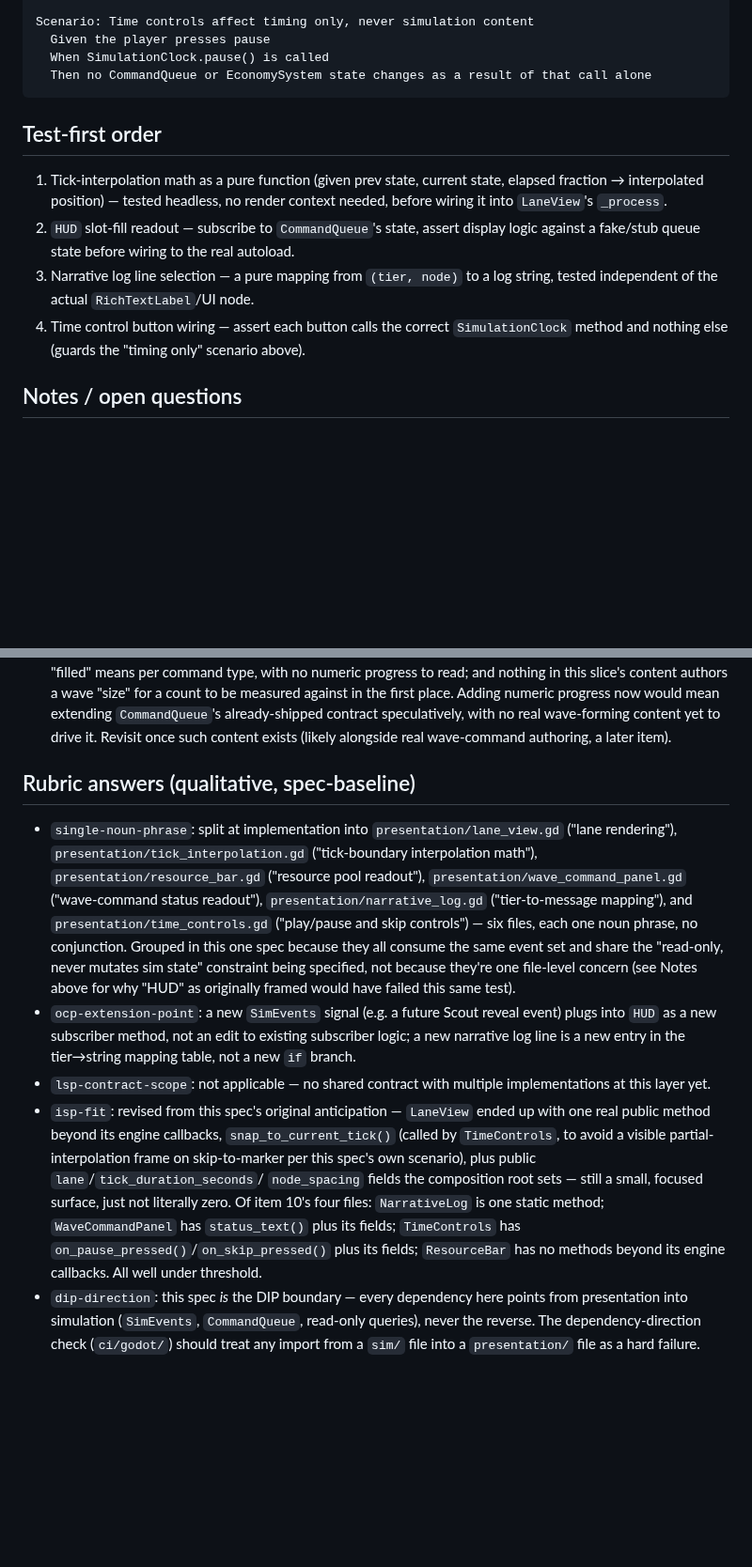
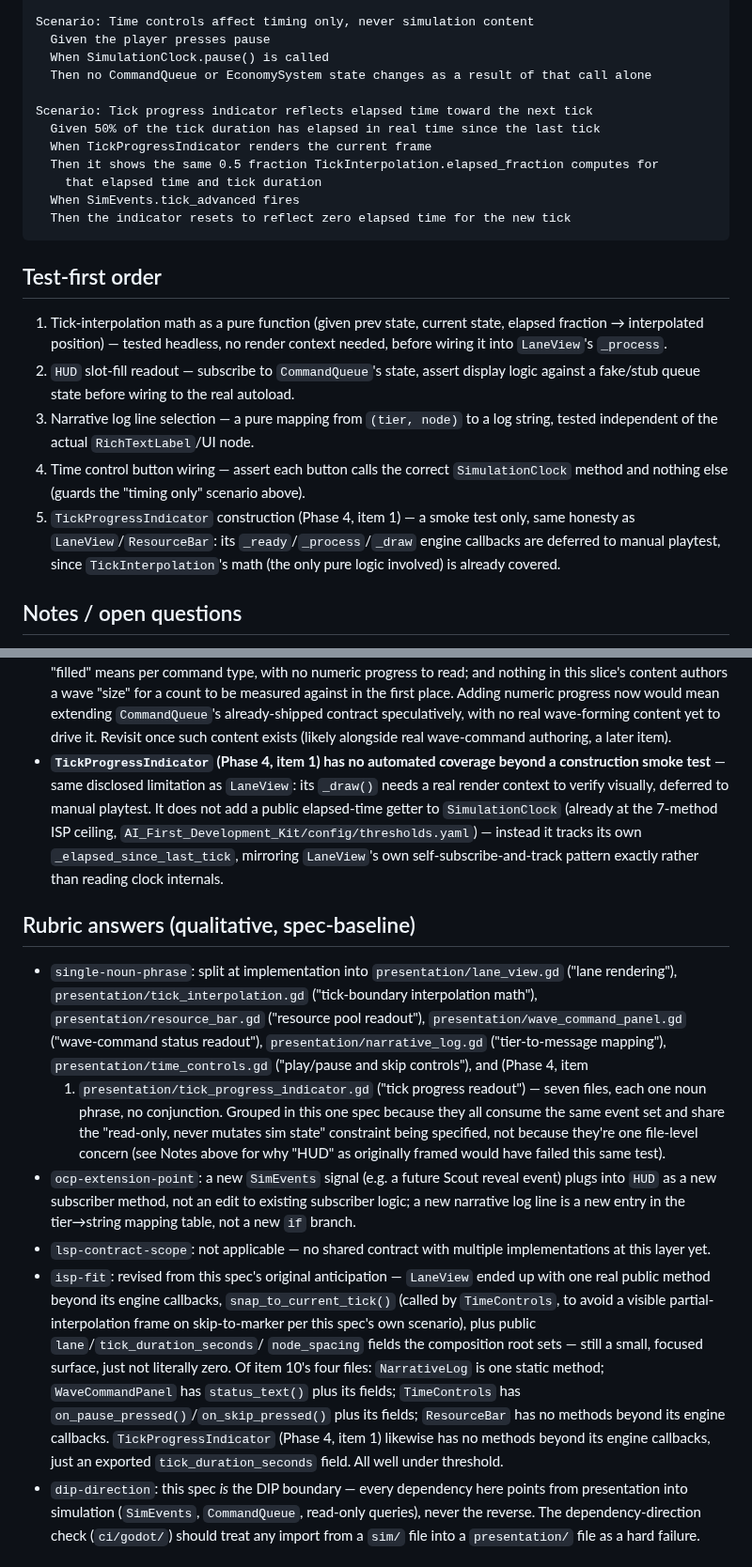
Before and after one commit to SSidey/Breach, a Markdown page: specs/05-presentation-and-hud.md, 2 parts joined by grey strips. Shown at 94% size. Rendered like a GitHub page; blank space fills up the shorter version.

Commit message:
docs(spec): add TickProgressIndicator to specs/05 (Phase 4, item 1)
Extends the existing presentation/HUD spec rather than opening a new
file - this is another SimEvents/TickInterpolation-consuming readout,
the exact concern specs/05 already covers, not a new category.

Co-Authored-By: Claude Sonnet 5 <noreply@anthropic.com>

````diff
--- a/specs/05-presentation-and-hud.md
+++ b/specs/05-presentation-and-hud.md
@@ -58,6 +65,14 @@ Scenario: Time controls affect timing only, never simulation content
   Given the player presses pause
   When SimulationClock.pause() is called
   Then no CommandQueue or EconomySystem state changes as a result of that call alone
+
+Scenario: Tick progress indicator reflects elapsed time toward the next tick
+  Given 50% of the tick duration has elapsed in real time since the last tick
+  When TickProgressIndicator renders the current frame
+  Then it shows the same 0.5 fraction TickInterpolation.elapsed_fraction computes for
+    that elapsed time and tick duration
+  When SimEvents.tick_advanced fires
+  Then the indicator resets to reflect zero elapsed time for the new tick
 ```
 
 ## Test-first order
@@ -71,6 +86,10 @@ Scenario: Time controls affect timing only, never simulation content
    tested independent of the actual `RichTextLabel`/UI node.
 4. Time control button wiring — assert each button calls the correct `SimulationClock`
    method and nothing else (guards the "timing only" scenario above).
+5. `TickProgressIndicator` construction (Phase 4, item 1) — a smoke test only, same
+   honesty as `LaneView`/`ResourceBar`: its `_ready`/`_process`/`_draw` engine
+   callbacks are deferred to manual playtest, since `TickInterpolation`'s math (the
+   only pure logic involved) is already covered.
 
 ## Notes / open questions
 
@@ -115,6 +134,13 @@ Scenario: Time controls affect timing only, never simulation content
   numeric progress now would mean extending `CommandQueue`'s already-shipped contract
   speculatively, with no real wave-forming content yet to drive it. Revisit once such
   content exists (likely alongside real wave-command authoring, a later item).
+- **`TickProgressIndicator` (Phase 4, item 1) has no automated coverage beyond a
+  construction smoke test** — same disclosed limitation as `LaneView`: its `_draw()`
+  needs a real render context to verify visually, deferred to manual playtest. It
+  does not add a public elapsed-time getter to `SimulationClock` (already at the
+  7-method ISP ceiling, `AI_First_Development_Kit/config/thresholds.yaml`) — instead
+  it tracks its own `_elapsed_since_last_tick`, mirroring `LaneView`'s own
+  self-subscribe-and-track pattern exactly rather than reading clock internals.
 
 ## Rubric answers (qualitative, spec-baseline)
 
@@ -122,12 +148,13 @@ Scenario: Time controls affect timing only, never simulation content
   ("lane rendering"), `presentation/tick_interpolation.gd` ("tick-boundary
   interpolation math"), `presentation/resource_bar.gd` ("resource pool readout"),
   `presentation/wave_command_panel.gd` ("wave-command status readout"),
-  `presentation/narrative_log.gd` ("tier-to-message mapping"), and
-  `presentation/time_controls.gd` ("play/pause and skip controls") — six files, each
-  one noun phrase, no conjunction. Grouped in this one spec because they all consume
-  the same event set and share the "read-only, never mutates sim state" constraint
-  being specified, not because they're one file-level concern (see Notes above for
-  why "HUD" as originally framed would have failed this same test).
+  `presentation/narrative_log.gd` ("tier-to-message mapping"),
+  `presentation/time_controls.gd` ("play/pause and skip controls"), and (Phase 4, item
+  1) `presentation/tick_progress_indicator.gd` ("tick progress readout") — seven
+  files, each one noun phrase, no conjunction. Grouped in this one spec because they
+  all consume the same event set and share the "read-only, never mutates sim state"
+  constraint being specified, not because they're one file-level concern (see Notes
+  above for why "HUD" as originally framed would have failed this same test).
 - `ocp-extension-point`: a new `SimEvents` signal (e.g. a future Scout reveal event)
   plugs into `HUD` as a new subscriber method, not an edit to existing subscriber
   logic; a new narrative log line is a new entry in the tier→string mapping table, not
@@ -142,7 +169,9 @@ Scenario: Time controls affect timing only, never simulation content
   just not literally zero. Of item 10's four files: `NarrativeLog` is one static
   method; `WaveCommandPanel` has `status_text()` plus its fields; `TimeControls` has
   `on_pause_pressed()`/`on_skip_pressed()` plus its fields; `ResourceBar` has no
-  methods beyond its engine callbacks. All well under threshold.
+  methods beyond its engine callbacks. `TickProgressIndicator` (Phase 4, item 1)
+  likewise has no methods beyond its engine callbacks, just an exported
+  `tick_duration_seconds` field. All well under threshold.
 - `dip-direction`: this spec *is* the DIP boundary — every dependency here points from
   presentation into simulation (`SimEvents`, `CommandQueue`, read-only queries), never
   the reverse. The dependency-direction check (`ci/godot/`) should treat any import
````
Also changed, not shown: other parts of specs/05-presentation-and-hud.md (+7 -0 lines).
